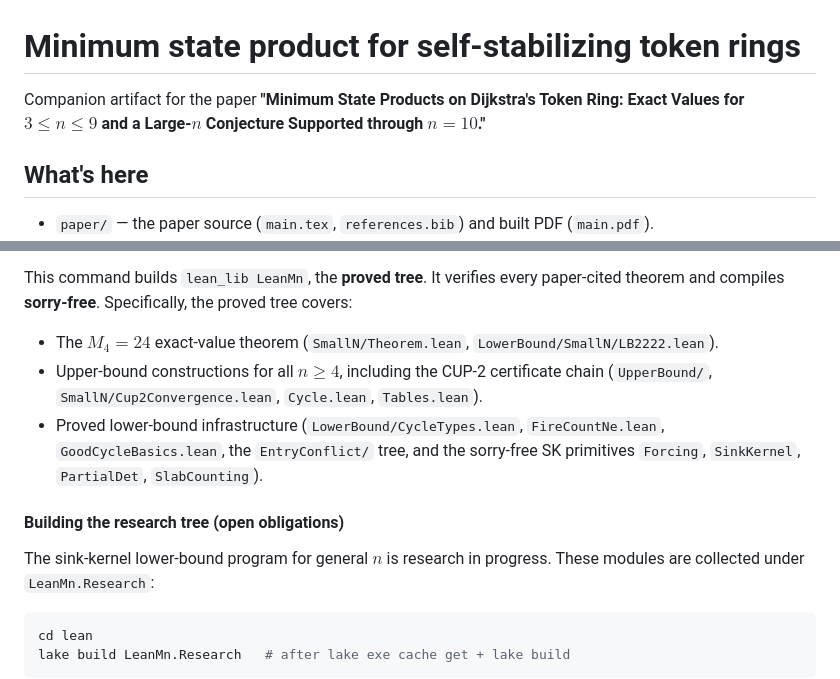
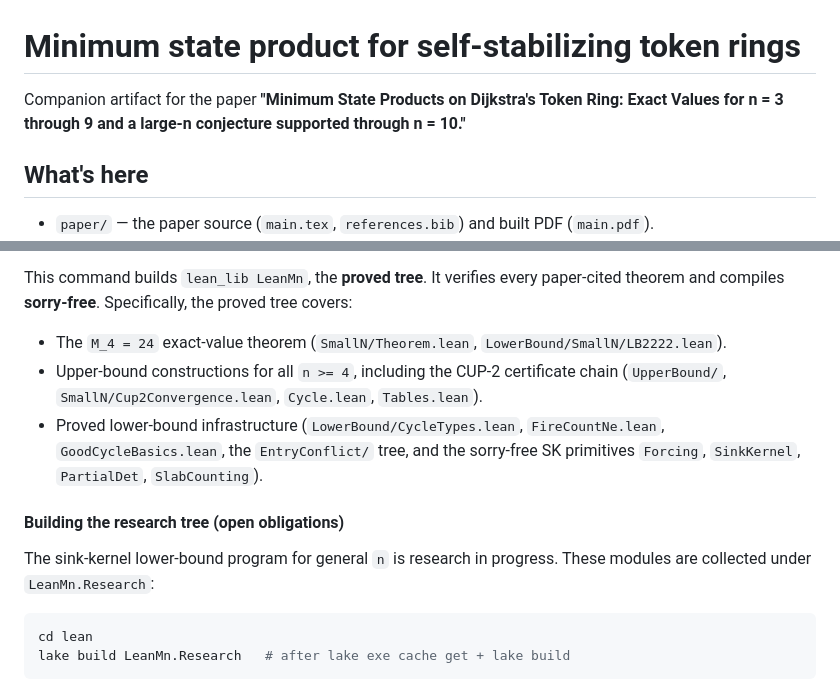
Before and after one commit to no-way-labs/minimum-state-product, a Markdown page: README.md, 2 parts joined by grey strips. Drawn GitHub-style.

Commit message:
Fix README math formatting

````diff
--- a/README.md
+++ b/README.md
@@ -2,7 +2,7 @@
 
 Companion artifact for the paper
 **"Minimum State Products on Dijkstra's Token Ring: Exact Values for
-$3 \le n \le 9$ and a Large-$n$ Conjecture Supported through $n = 10$."**
+n = 3 through 9 and a large-n conjecture supported through n = 10."**
 
 ## What's here
 
@@ -148,9 +148,9 @@ This command builds `lean_lib LeanMn`, the **proved tree**. It verifies
 every paper-cited theorem and compiles **sorry-free**. Specifically, the
 proved tree covers:
 
-- The $M_4 = 24$ exact-value theorem (`SmallN/Theorem.lean`,
+- The `M_4 = 24` exact-value theorem (`SmallN/Theorem.lean`,
   `LowerBound/SmallN/LB2222.lean`).
-- Upper-bound constructions for all $n \ge 4$, including the CUP-2
+- Upper-bound constructions for all `n >= 4`, including the CUP-2
   certificate chain (`UpperBound/`, `SmallN/Cup2Convergence.lean`,
   `Cycle.lean`, `Tables.lean`).
 - Proved lower-bound infrastructure (`LowerBound/CycleTypes.lean`,
@@ -160,7 +160,7 @@ proved tree covers:
 
 #### Building the research tree (open obligations)
 
-The sink-kernel lower-bound program for general $n$ is research in
+The sink-kernel lower-bound program for general `n` is research in
 progress. These modules are collected under `LeanMn.Research`:
 
 ```bash
````
Also changed, not shown: other parts of README.md (+1 -1 lines).
